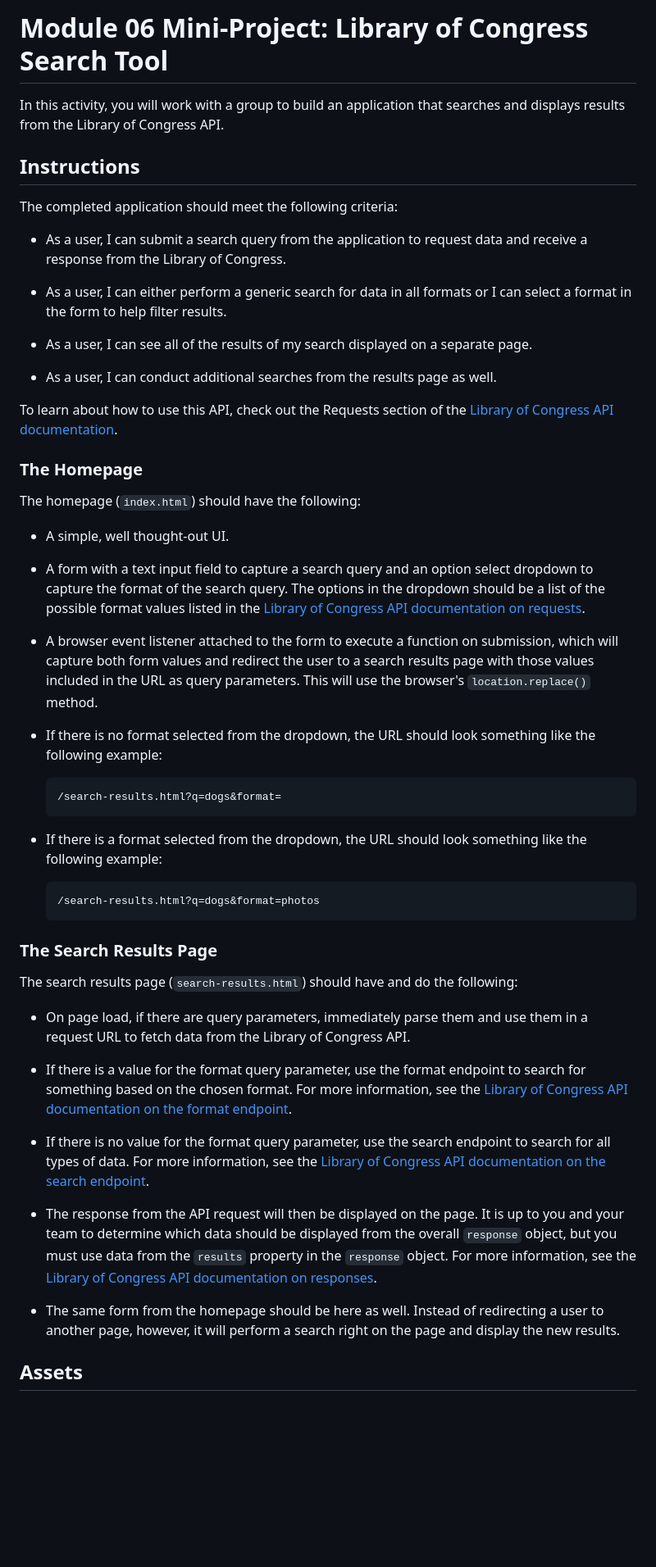
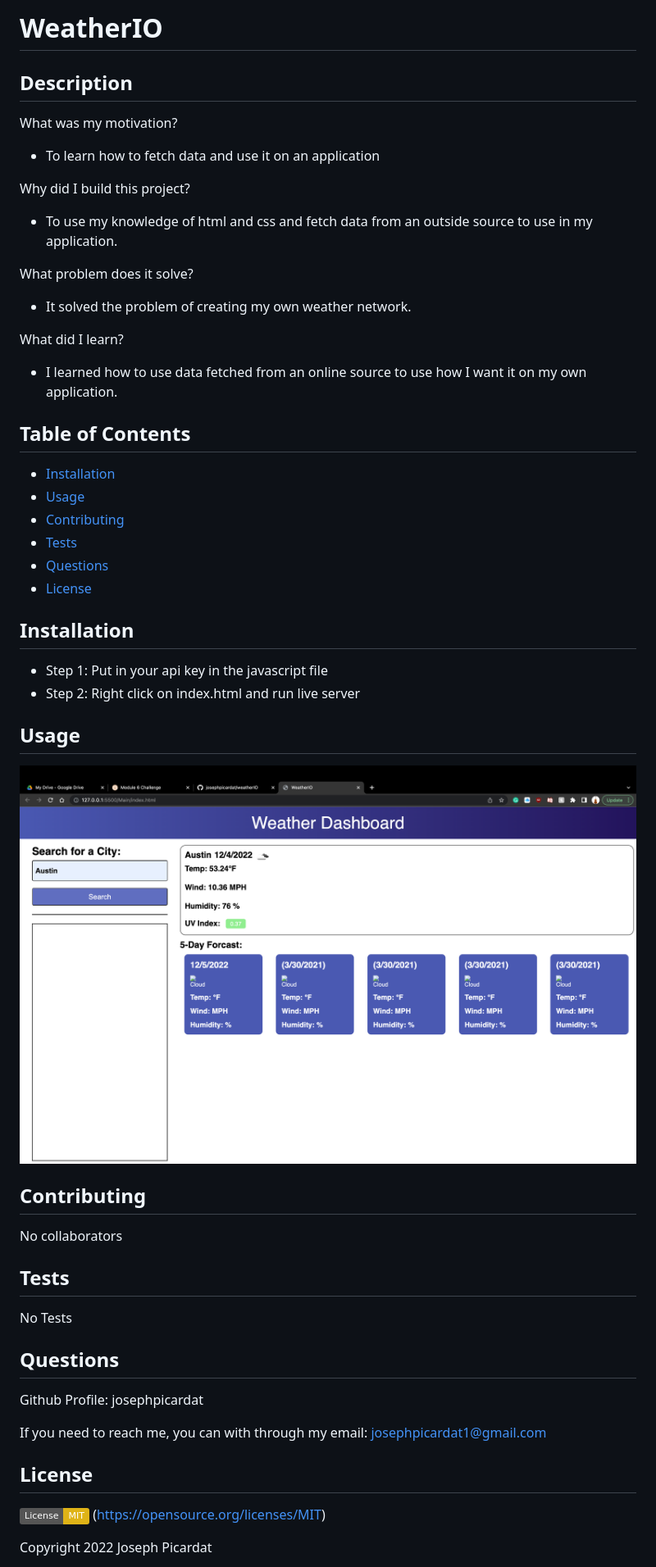
Before and after one commit to josephpicardat/weatherIO, a Markdown page: README.md, the part around the change printed below. Shown: that part at 82% size. GitHub-like rendering; pictures changed too: Main/assets/weatherIO.png (added); badges without logos; blank space fills up the shorter version.

````diff
--- a/README.md
+++ b/README.md
@@ -1,56 +1,59 @@
-# Module 06 Mini-Project: Library of Congress Search Tool
+# WeatherIO
 
-In this activity, you will work with a group to build an application that searches and displays results from the Library of Congress API.
+## Description
 
-## Instructions
+What was my motivation?
 
-The completed application should meet the following criteria:
+- To learn how to fetch data and use it on an application
 
-* As a user, I can submit a search query from the application to request data and receive a response from the Library of Congress.
+Why did I build this project?
 
-* As a user, I can either perform a generic search for data in all formats or I can select a format in the form to help filter results.
+- To use my knowledge of html and css and fetch data from an outside source to use in my application.
 
-* As a user, I can see all of the results of my search displayed on a separate page.
+What problem does it solve?
 
-* As a user, I can conduct additional searches from the results page as well.
+- It solved the problem of creating my own weather network.
 
-To learn about how to use this API, check out the Requests section of the [Library of Congress API documentation](https://libraryofcongress.github.io/data-exploration/).
+What did I learn?
 
-### The Homepage
+- I learned how to use data fetched from an online source to use how I want it on my own application.
 
-The homepage (`index.html`) should have the following:
+## Table of Contents
 
-* A simple, well thought-out UI.
+- [Installation](#installation)
+- [Usage](#usage)
+- [Contributing](#contributing)
+- [Tests](#tests)
+- [Questions](#questions)
+- [License](#license)
 
-* A form with a text input field to capture a search query and an option select dropdown to capture the format of the search query. The options in the dropdown should be a list of the possible format values listed in the [Library of Congress API documentation on requests](https://libraryofcongress.github.io/data-exploration/requests.html#format).
+## Installation
 
-* A browser event listener attached to the form to execute a function on submission, which will capture both form values and redirect the user to a search results page with those values included in the URL as query parameters. This will use the browser's `location.replace()` method.
+- Step 1: Put in your api key in the javascript file
+- Step 2: Right click on index.html and run live server
 
-* If there is no format selected from the dropdown, the URL should look something like the following example:
+## Usage
 
-  ```http
-  /search-results.html?q=dogs&format=
-  ```
+![WeatherIO Dashboard](./Main/assets/weatherIO.png)
 
-* If there is a format selected from the dropdown, the URL should look something like the following example:
+## Contributing
 
-  ```http
-  /search-results.html?q=dogs&format=photos
-  ```
+No collaborators
 
-### The Search Results Page
+## Tests
 
-The search results page (`search-results.html`) should have and do the following:
+No Tests
 
-* On page load, if there are query parameters, immediately parse them and use them in a request URL to fetch data from the Library of Congress API.
+## Questions
 
-* If there is a value for the format query parameter, use the format endpoint to search for something based on the chosen format. For more information, see the [Library of Congress API documentation on the format endpoint](https://libraryofcongress.github.io/data-exploration/requests.html#format).
+Github Profile: josephpicardat
 
-* If there is no value for the format query parameter, use the search endpoint to search for all types of data. For more information, see the [Library of Congress API documentation on the search endpoint](https://libraryofcongress.github.io/data-exploration/requests.html#search).
+If you need to reach me, you can with through my email: josephpicardat1@gmail.com
 
-* The response from the API request will then be displayed on the page. It is up to you and your team to determine which data should be displayed from the overall `response` object, but you must use data from the `results` property in the `response` object. For more information, see the [Library of Congress API documentation on responses](https://libraryofcongress.github.io/data-exploration/responses.html).
+## License
 
-* The same form from the homepage should be here as well. Instead of redirecting a user to another page, however, it will perform a search right on the page and display the new results.
+![License](https://img.shields.io/badge/License-MIT-yellow.svg)
+(https://opensource.org/licenses/MIT)
 
-## Assets
+Copyright 2022 Joseph Picardat
 
````
Also changed, not shown: other parts of README.md (+3 -18 lines).
